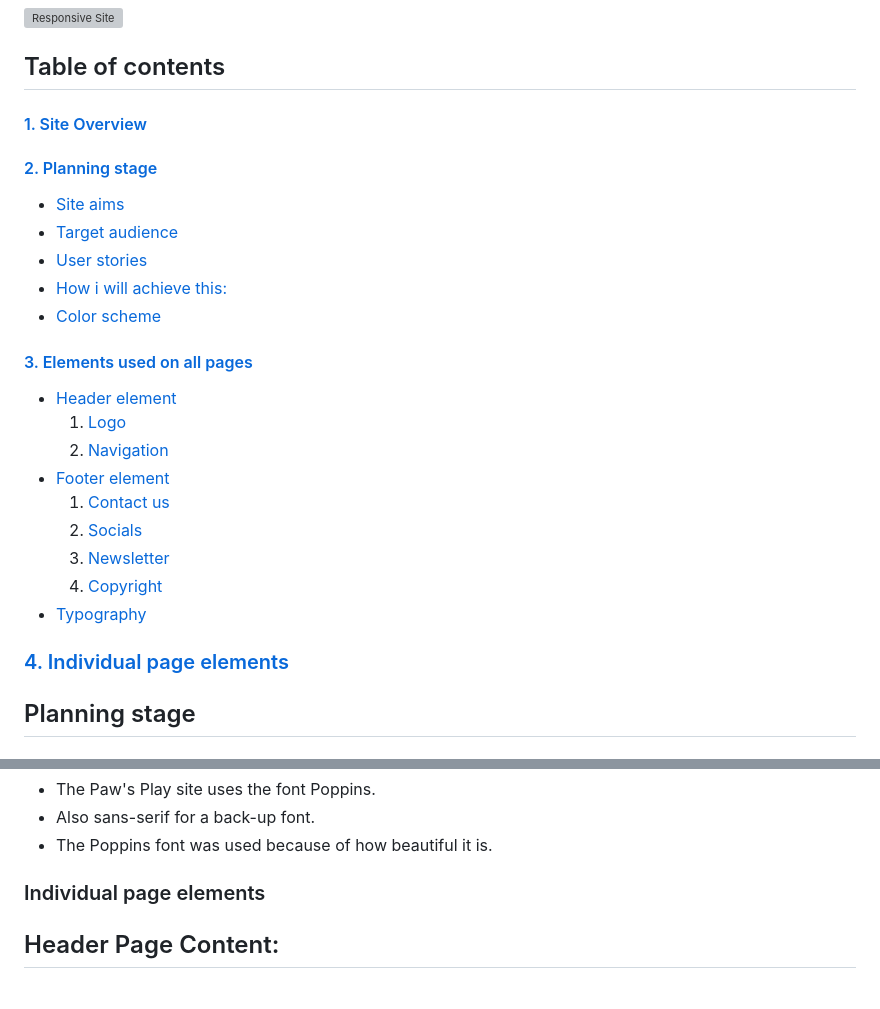
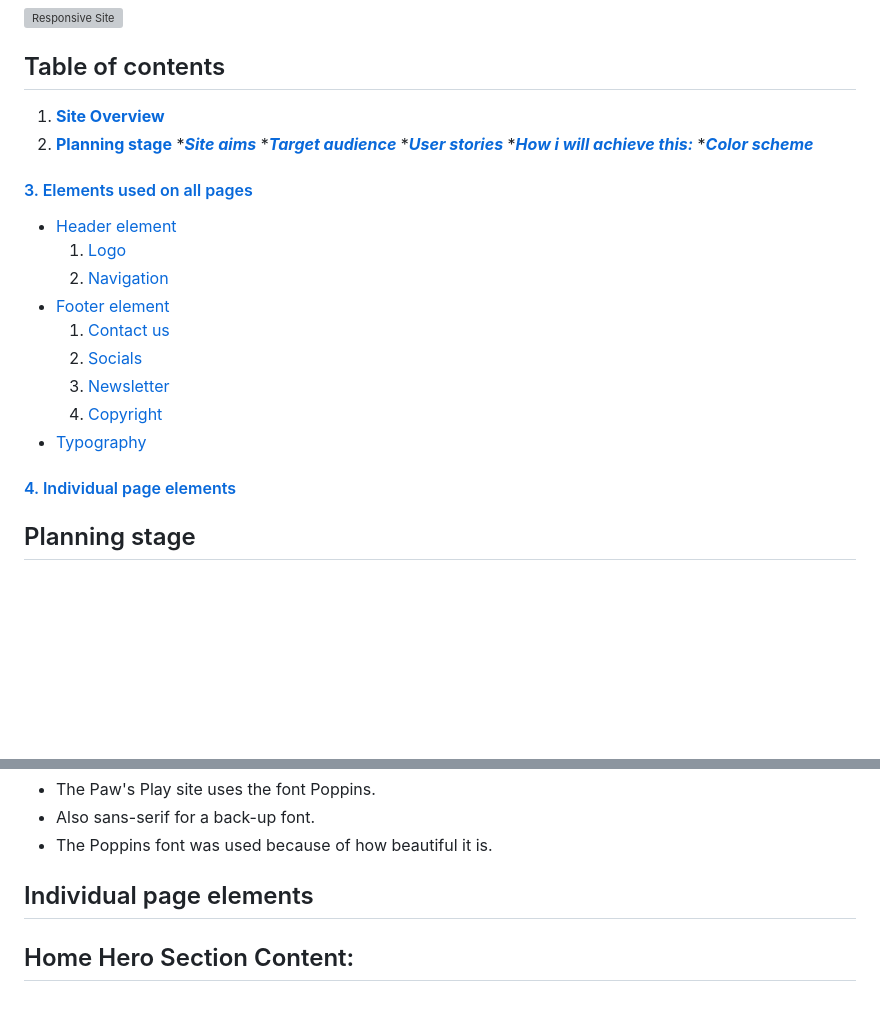
Before and after one commit to ilyasolgun11/paws-play-pp1, a Markdown page: README.md, 2 parts joined by grey strips. Rendered like a GitHub page; blank space fills up the shorter version; grey boxes are pictures that could not be loaded.

Commit message:
Add list style

```diff
--- a/README.md
+++ b/README.md
@@ -9,15 +9,8 @@ The users of this website will be able to find all relevant information about th
 
 ## Table of contents
 
-#### [1. Site Overview](#site-overview)
-
-#### [2. Planning stage](#planning-stage)
-
-- [Site aims](#site-aims)
-- [Target audience](#target-audience)
-- [User stories](#user-stories)
-- [How i will achieve this:](#how-i-will-achieve-this)
-- [Color scheme](#color-scheme)
+1. [**Site Overview**](#site-overview)
+1. [**Planning stage**](#planning-stage) \*[**_Site aims_**](#site-aims) \*[**_Target audience_**](#target-audience) \*[**_User stories_**](#user-stories) \*[**_How i will achieve this:_**](#how-i-will-achieve-this) \*[**_Color scheme_**](#color-scheme)
 
 #### [3. Elements used on all pages](#elements-used-on-all-pages)
 
@@ -31,7 +24,7 @@ The users of this website will be able to find all relevant information about th
   4. [Copyright](#copyright)
 - [Typography](#typography)
 
-### [4. Individual page elements](#individual-page-elements)
+#### [4. Individual page elements](#individual-page-elements)
 
 ## Planning stage <a name="planning-stage"></a>
 
@@ -150,6 +143,6 @@ The footer element is at the very bottom of every page, it includes the followin
 - Also sans-serif for a back-up font.
 - The Poppins font was used because of how beautiful it is.
 
-### Individual page elements <a name="individual-page-elements"></a>
+## Individual page elements <a name="individual-page-elements"></a>
 
-## Header Page Content:
+## Home Hero Section Content:
```
